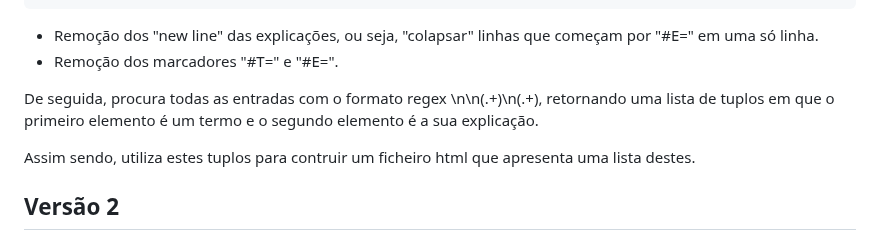
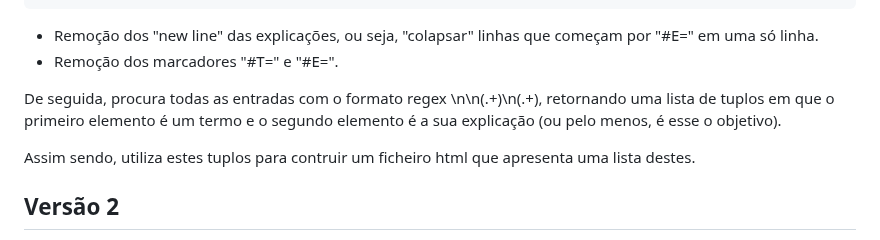
Before and after one commit to hugo-baptista/plneb-2223, a Markdown page: trabalhos_aulas/aula_3/README.md, the part around the change. Rendered like a GitHub page.

Commit message:
Update README aula 3

```diff
--- a/trabalhos_aulas/aula_3/README.md
+++ b/trabalhos_aulas/aula_3/README.md
@@ -14,7 +14,7 @@ Feito na aula, procede ao seguintes passos de processamento do texto:
 - Remoção dos "new line" das explicações, ou seja, "colapsar" linhas que começam por "#E=" em uma só linha.
 - Remoção dos marcadores "#T=" e "#E=".
 
-De seguida, procura todas as entradas com o formato regex \n\n(.+)\n(.+), retornando uma lista de tuplos em que o primeiro elemento é um termo e o segundo elemento é a sua explicação.
+De seguida, procura todas as entradas com o formato regex \n\n(.+)\n(.+), retornando uma lista de tuplos em que o primeiro elemento é um termo e o segundo elemento é a sua explicação (ou pelo menos, é esse o objetivo).
 
 Assim sendo, utiliza estes tuplos para contruir um ficheiro html que apresenta uma lista destes.
 
```
